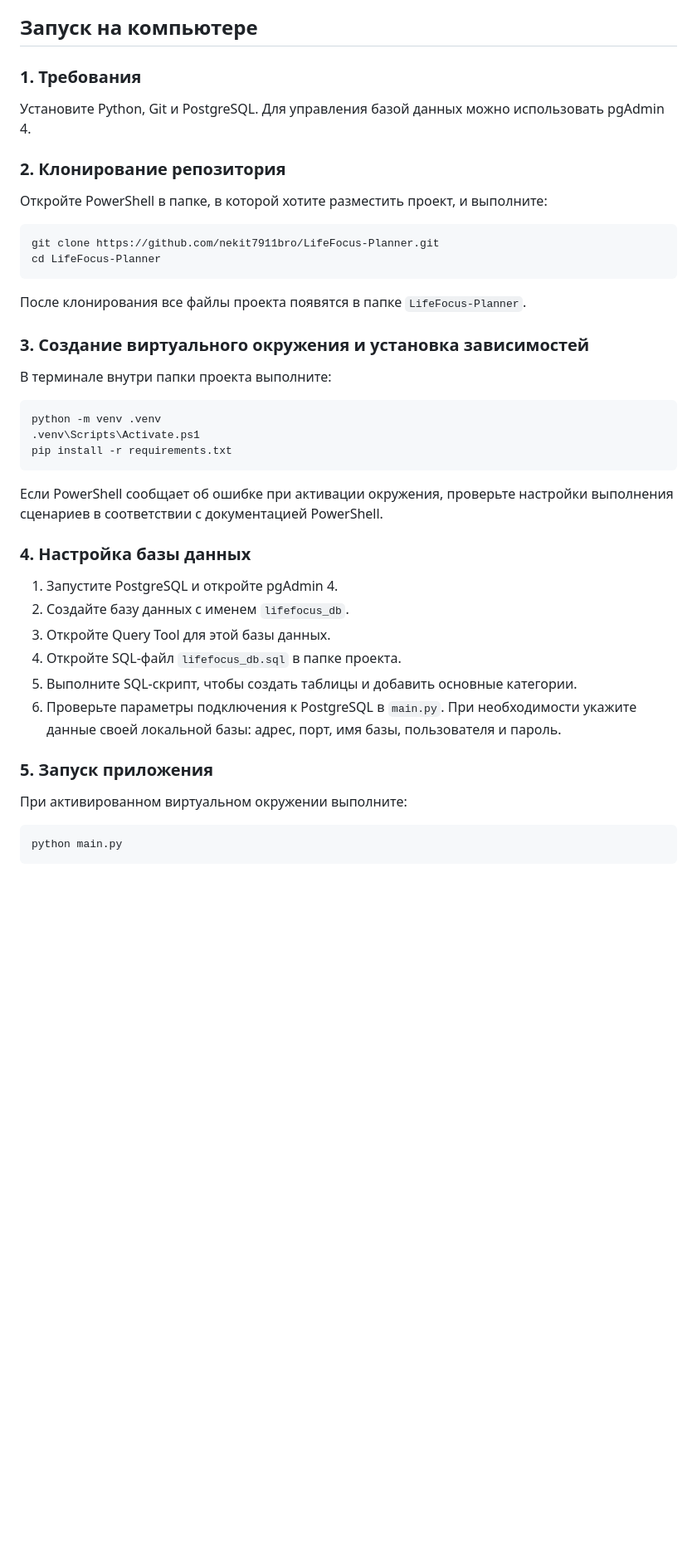
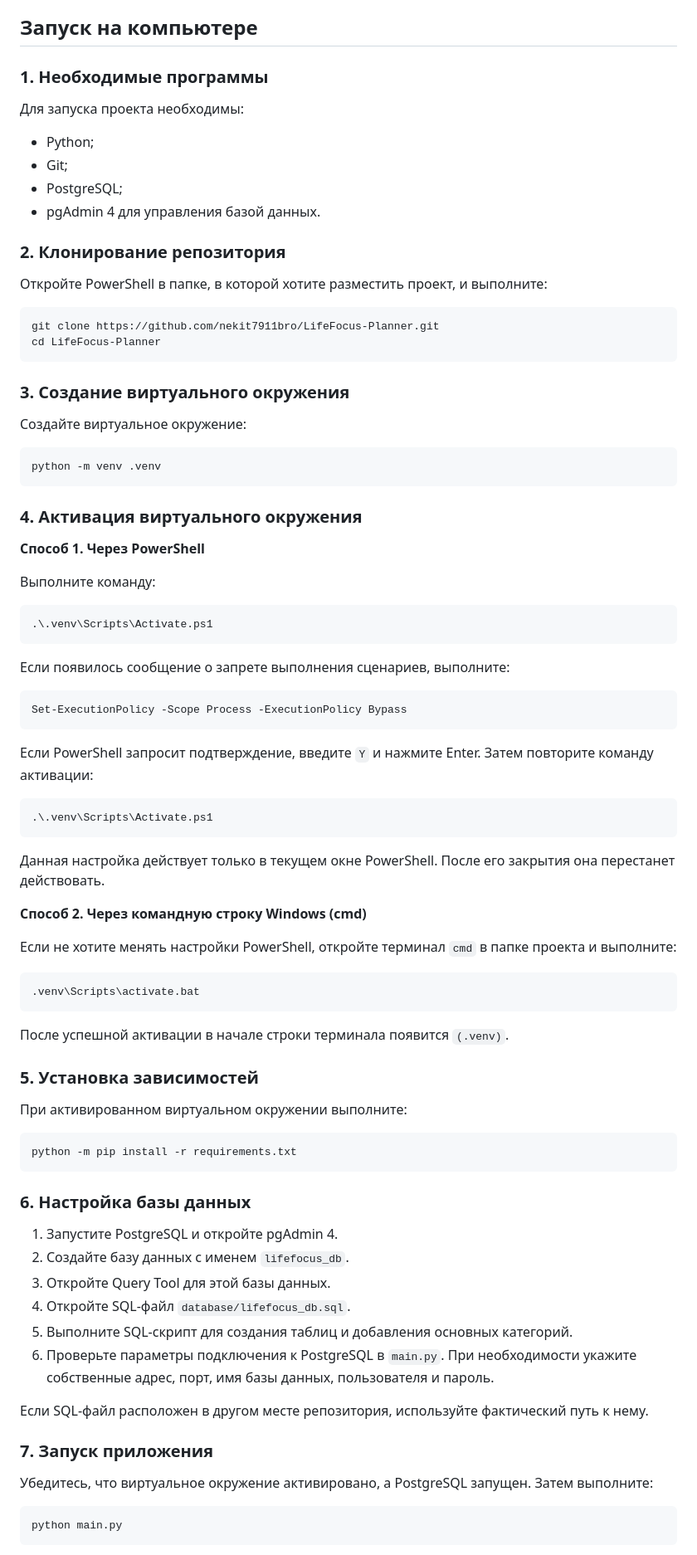
Before and after one commit to nekit7911bro/LifeFocus-Planner, a Markdown page: README.md, the part around one of its changes. Shown at 83% size. GitHub-like rendering; blank space fills up the shorter version.

````diff
--- a/README.md
+++ b/README.md
@@ -15,9 +15,13 @@
 
 ## Запуск на компьютере
 
-### 1. Требования
+### 1. Необходимые программы
 
-Установите Python, Git и PostgreSQL. Для управления базой данных можно использовать pgAdmin 4.
+Для запуска проекта необходимы:
+- Python;
+- Git;
+- PostgreSQL;
+- pgAdmin 4 для управления базой данных.
 
 ### 2. Клонирование репозитория
 
@@ -28,32 +32,70 @@ git clone https://github.com/nekit7911bro/LifeFocus-Planner.git
 cd LifeFocus-Planner
 ```
 
-После клонирования все файлы проекта появятся в папке `LifeFocus-Planner`.
+### 3. Создание виртуального окружения
 
-### 3. Создание виртуального окружения и установка зависимостей
-
-В терминале внутри папки проекта выполните:
+Создайте виртуальное окружение:
 
 ```powershell
 python -m venv .venv
-.venv\Scripts\Activate.ps1
-pip install -r requirements.txt
 ```
 
-Если PowerShell сообщает об ошибке при активации окружения, проверьте настройки выполнения сценариев в соответствии с документацией PowerShell.
+### 4. Активация виртуального окружения
 
-### 4. Настройка базы данных
+**Способ 1. Через PowerShell**
+
+Выполните команду:
+
+```powershell
+.\.venv\Scripts\Activate.ps1
+```
+
+Если появилось сообщение о запрете выполнения сценариев, выполните:
+
+```powershell
+Set-ExecutionPolicy -Scope Process -ExecutionPolicy Bypass
+```
+
+Если PowerShell запросит подтверждение, введите `Y` и нажмите Enter. Затем повторите команду активации:
+
+```powershell
+.\.venv\Scripts\Activate.ps1
+```
+
+Данная настройка действует только в текущем окне PowerShell. После его закрытия она перестанет действовать.
+
+**Способ 2. Через командную строку Windows (cmd)**
+
+Если не хотите менять настройки PowerShell, откройте терминал `cmd` в папке проекта и выполните:
+
+```cmd
+.venv\Scripts\activate.bat
+```
+
+После успешной активации в начале строки терминала появится `(.venv)`.
+
+### 5. Установка зависимостей
+
+При активированном виртуальном окружении выполните:
+
+```powershell
+python -m pip install -r requirements.txt
+```
+
+### 6. Настройка базы данных
 
 1. Запустите PostgreSQL и откройте pgAdmin 4.
 2. Создайте базу данных с именем `lifefocus_db`.
 3. Откройте Query Tool для этой базы данных.
-4. Откройте SQL-файл `lifefocus_db.sql` в папке проекта.
-5. Выполните SQL-скрипт, чтобы создать таблицы и добавить основные категории.
-6. Проверьте параметры подключения к PostgreSQL в `main.py`. При необходимости укажите данные своей локальной базы: адрес, порт, имя базы, пользователя и пароль.
+4. Откройте SQL-файл `database/lifefocus_db.sql`.
+5. Выполните SQL-скрипт для создания таблиц и добавления основных категорий.
+6. Проверьте параметры подключения к PostgreSQL в `main.py`. При необходимости укажите собственные адрес, порт, имя базы данных, пользователя и пароль.
 
-### 5. Запуск приложения
+Если SQL-файл расположен в другом месте репозитория, используйте фактический путь к нему.
 
-При активированном виртуальном окружении выполните:
+### 7. Запуск приложения
+
+Убедитесь, что виртуальное окружение активировано, а PostgreSQL запущен. Затем выполните:
 
 ```powershell
 python main.py
````
Also changed, not shown: other parts of README.md (+5 -5 lines).
